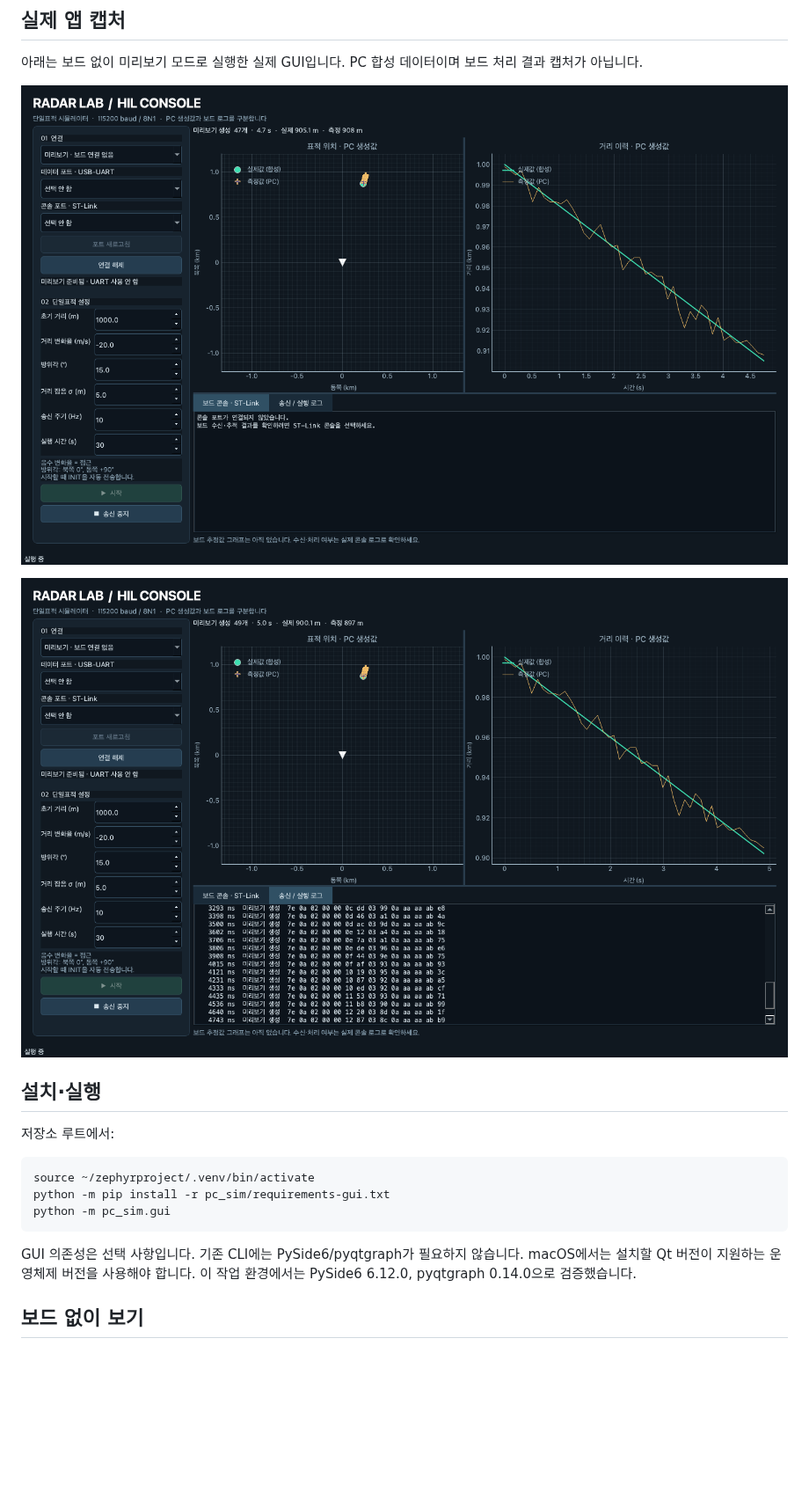
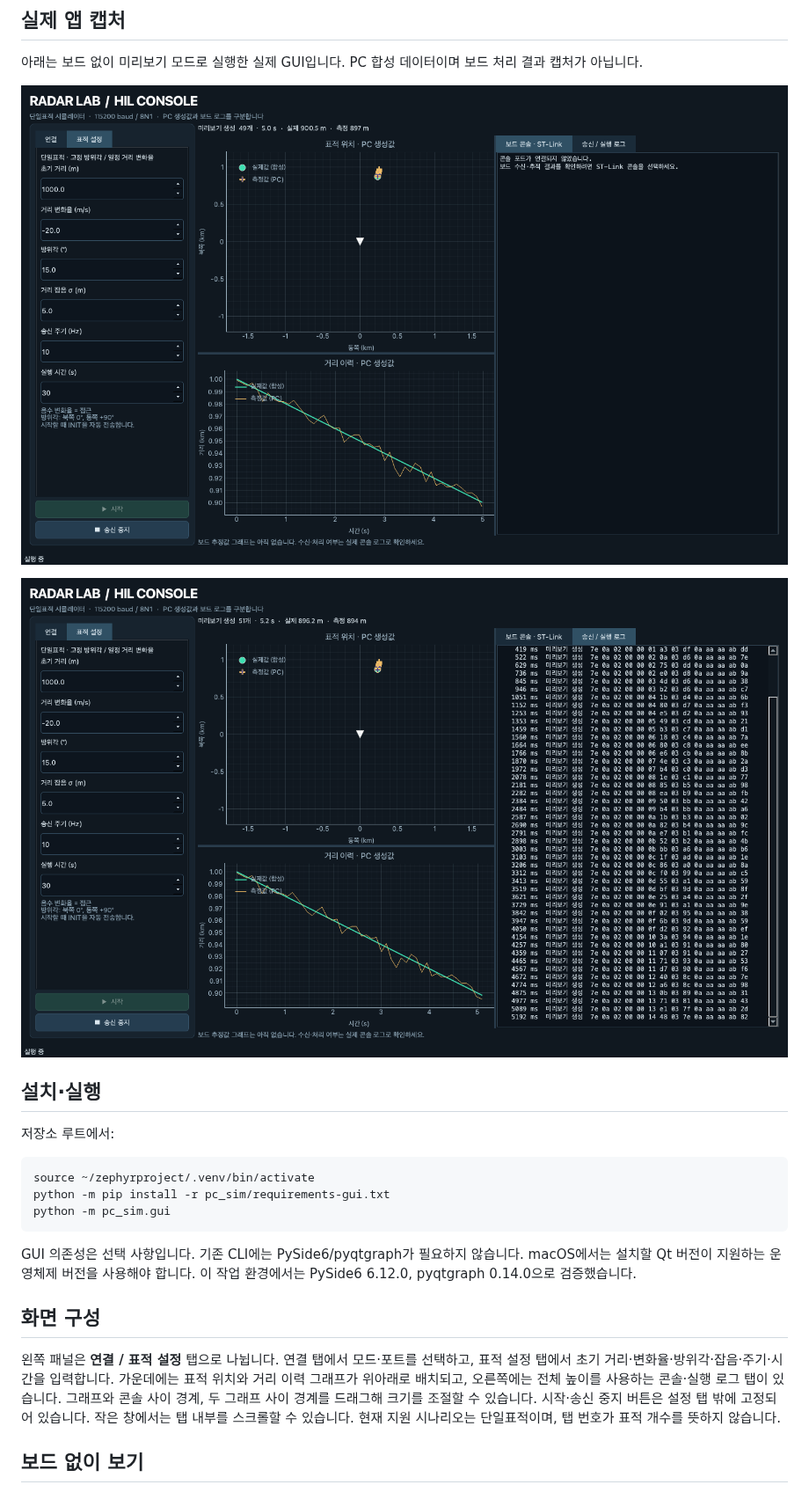
Before and after one commit to SungJaeYu/radar-track-fcc-hil, a Markdown page: pc_sim/GUI.md, the part around the change. Shown at 88% size. Drawn GitHub-style; pictures changed too: docs/images/radar-gui-frames.png, docs/images/radar-gui-preview.png; blank space fills up the shorter version.

```diff
--- a/pc_sim/GUI.md
+++ b/pc_sim/GUI.md
@@ -24,6 +24,15 @@ python -m pc_sim.gui
 GUI 의존성은 선택 사항입니다. 기존 CLI에는 PySide6/pyqtgraph가 필요하지 않습니다.
 macOS에서는 설치할 Qt 버전이 지원하는 운영체제 버전을 사용해야 합니다.
 이 작업 환경에서는 PySide6 6.12.0, pyqtgraph 0.14.0으로 검증했습니다.
+
+## 화면 구성
+
+왼쪽 패널은 **연결 / 표적 설정** 탭으로 나뉩니다. 연결 탭에서 모드·포트를 선택하고,
+표적 설정 탭에서 초기 거리·변화율·방위각·잡음·주기·시간을 입력합니다.
+가운데에는 표적 위치와 거리 이력 그래프가 위아래로 배치되고, 오른쪽에는 전체 높이를 사용하는 콘솔·실행 로그 탭이 있습니다.
+그래프와 콘솔 사이 경계, 두 그래프 사이 경계를 드래그해 크기를 조절할 수 있습니다.
+시작·송신 중지 버튼은 설정 탭 밖에 고정되어 있습니다. 작은 창에서는 탭 내부를 스크롤할 수 있습니다.
+현재 지원 시나리오는 단일표적이며, 탭 번호가 표적 개수를 뜻하지 않습니다.
 
 ## 보드 없이 보기
 
```
Also changed, not shown: CLAUDE.md (+1 -1 lines), docs/test-cases.md (+3 -2 lines), 2 other files.
